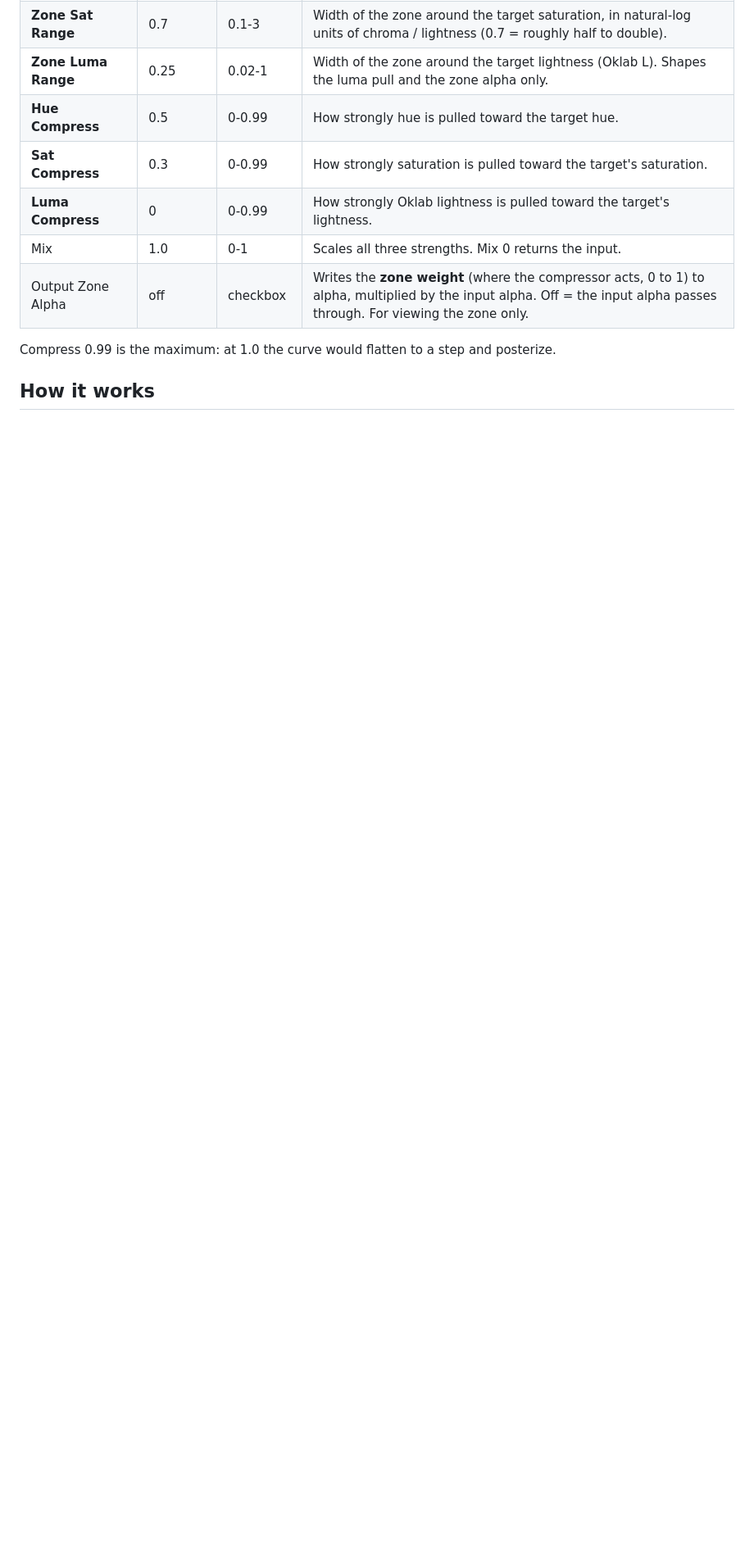
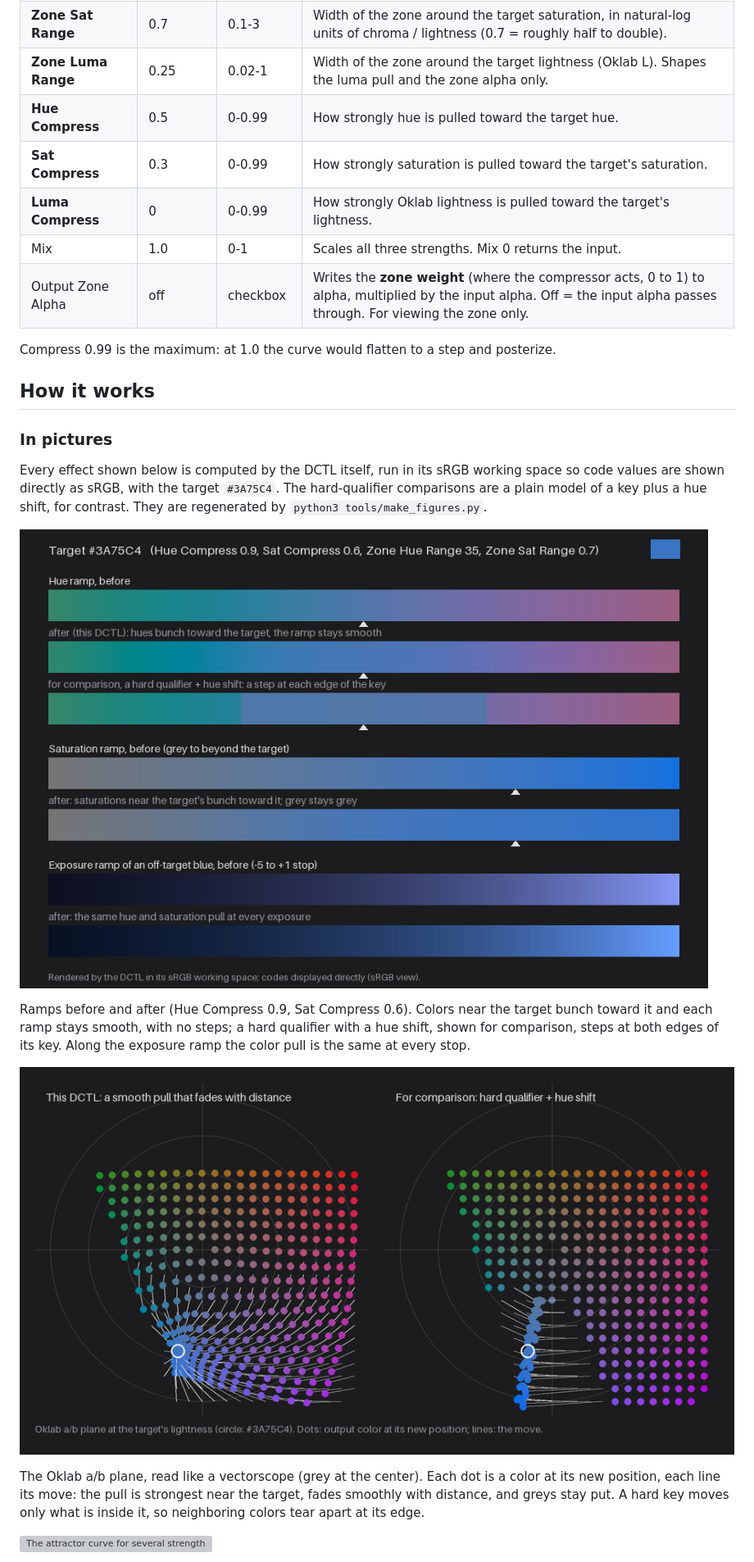
Before and after one commit to maxlainz/elastic-color-compressor, a Markdown page: README.md, the part around one of its changes. Shown at 82% size. GitHub-like rendering; pictures changed too: docs/img/ramps.png (added), docs/img/scope.png (added); blank space fills up the shorter version; grey boxes are pictures that could not be loaded.

```diff
--- a/README.md
+++ b/README.md
@@ -82,3 +82,17 @@ Compress 0.99 is the maximum: at 1.0 the curve would flatten to a step and poste
 
 ## How it works
 
+### In pictures
+
+Every effect shown below is computed by the DCTL itself, run in its sRGB working space so code values are shown directly as sRGB, with the target `#3A75C4`. The hard-qualifier comparisons are a plain model of a key plus a hue shift, for contrast. They are regenerated by `python3 tools/make_figures.py`.
+
+![Hue, saturation and exposure ramps before and after](docs/img/ramps.png)
+
+Ramps before and after (Hue Compress 0.9, Sat Compress 0.6). Colors near the target bunch toward it and each ramp stays smooth, with no steps; a hard qualifier with a hue shift, shown for comparison, steps at both edges of its key. Along the exposure ramp the color pull is the same at every stop.
+
+![Vectorscope-style view of where each color moves](docs/img/scope.png)
+
+The Oklab a/b plane, read like a vectorscope (grey at the center). Each dot is a color at its new position, each line its move: the pull is strongest near the target, fades smoothly with distance, and greys stay put. A hard key moves only what is inside it, so neighboring colors tear apart at its edge.
+
+![The attractor curve for several strengths](docs/img/attractor.svg)
+
```
Also changed, not shown: other parts of README.md (+7 -0 lines), 4 other files.
